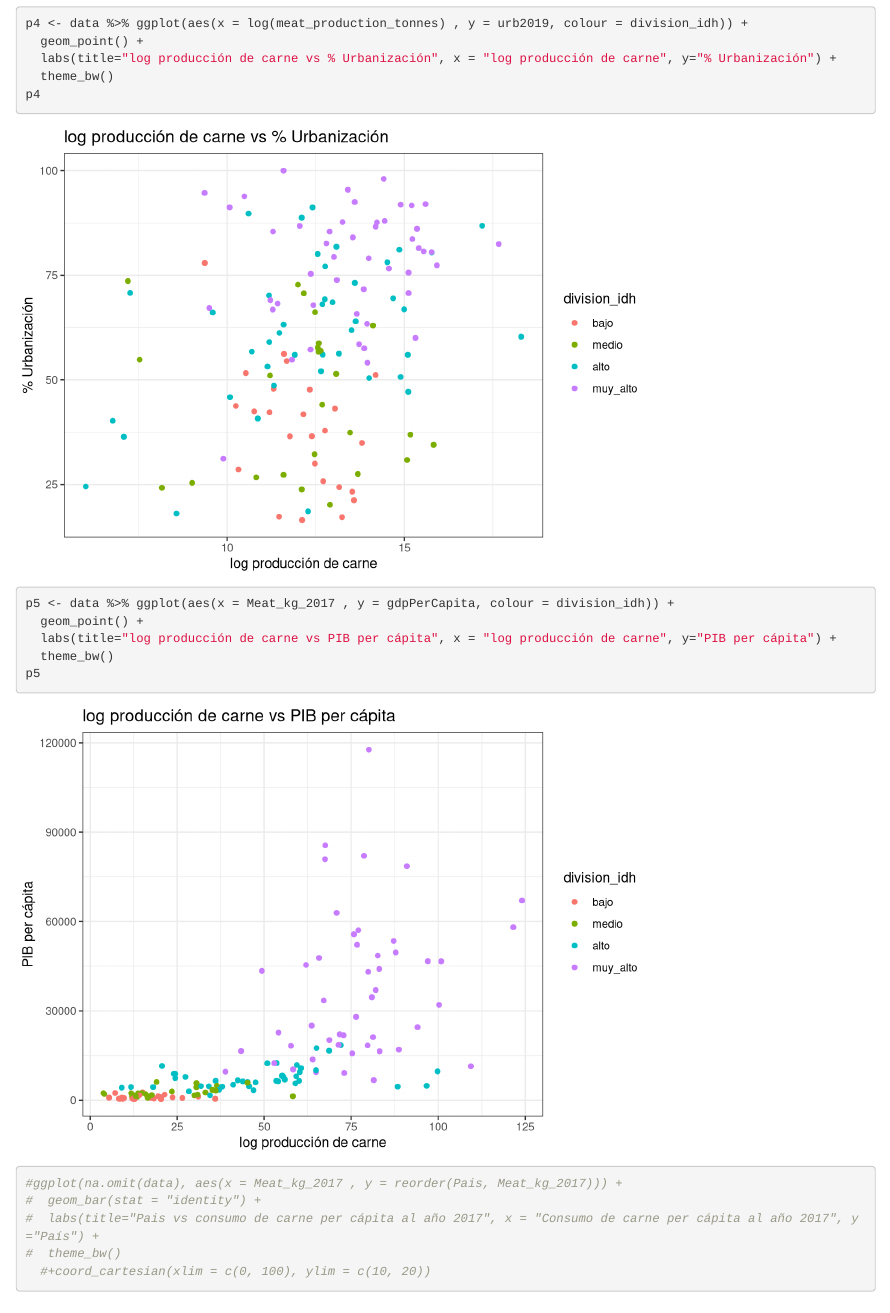
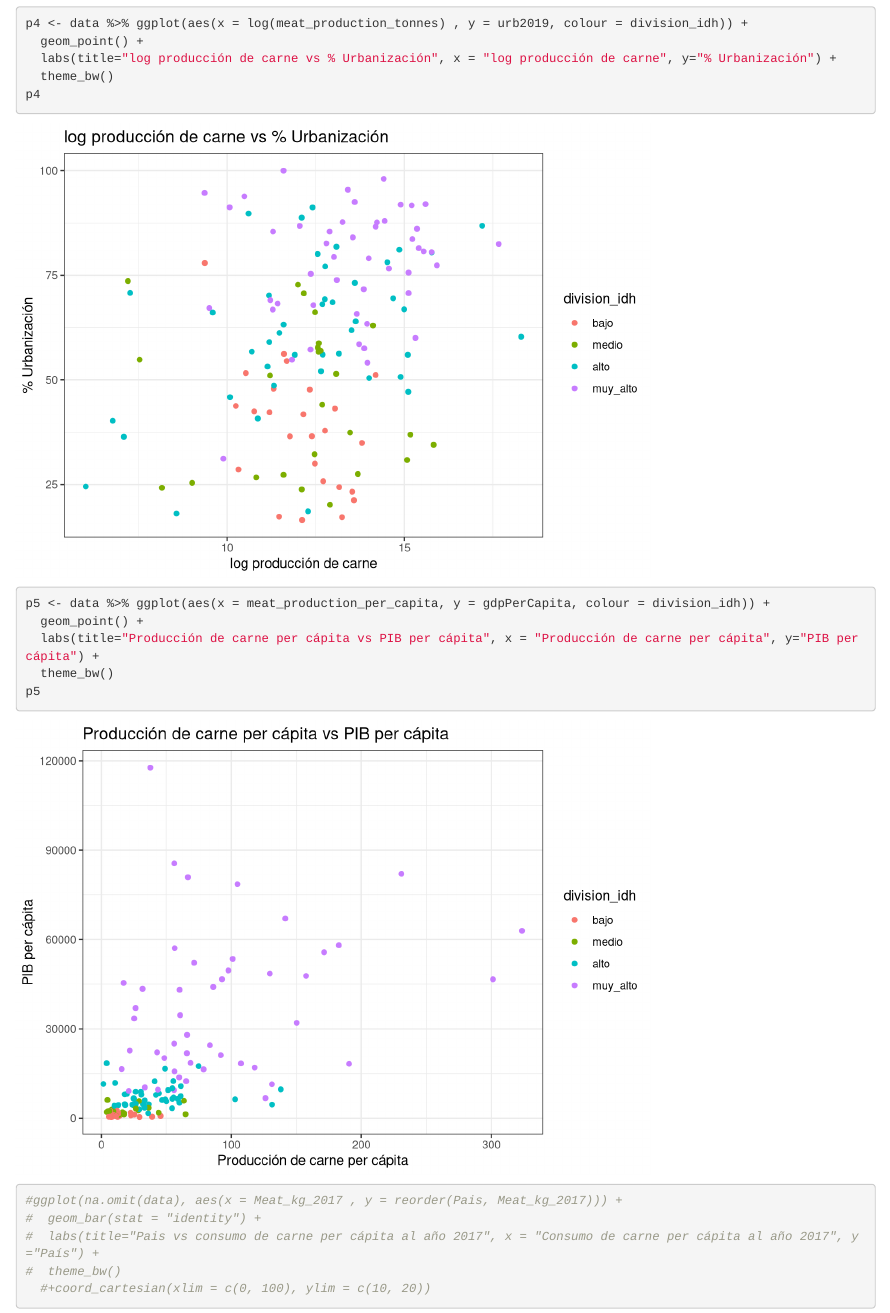
Before and after one commit to SebasUrbina/tarea1_aplica, an R Markdown document (tarea_1.Rmd): the page in a window 1100 px wide, from 3700 px down. Rendered offline with R 4.5, knitr and Pandoc, with nearby package versions; some code elsewhere in the file could not run offline.

Commit message:
detalles

````diff
--- a/tarea_1.Rmd
+++ b/tarea_1.Rmd
@@ -119,9 +119,9 @@ p4 <- data %>% ggplot(aes(x = log(meat_production_tonnes) , y = urb2019, colour
 p4
 ```
 ```{r}
-p5 <- data %>% ggplot(aes(x = Meat_kg_2017 , y = gdpPerCapita, colour = division_idh)) +
+p5 <- data %>% ggplot(aes(x = meat_production_per_capita, y = gdpPerCapita, colour = division_idh)) +
   geom_point() +
-  labs(title="log producción de carne vs PIB per cápita", x = "log producción de carne", y="PIB per cápita") +
+  labs(title="Producción de carne per cápita vs PIB per cápita", x = "Producción de carne per cápita", y="PIB per cápita") +
   theme_bw()
 p5
 ```
````
